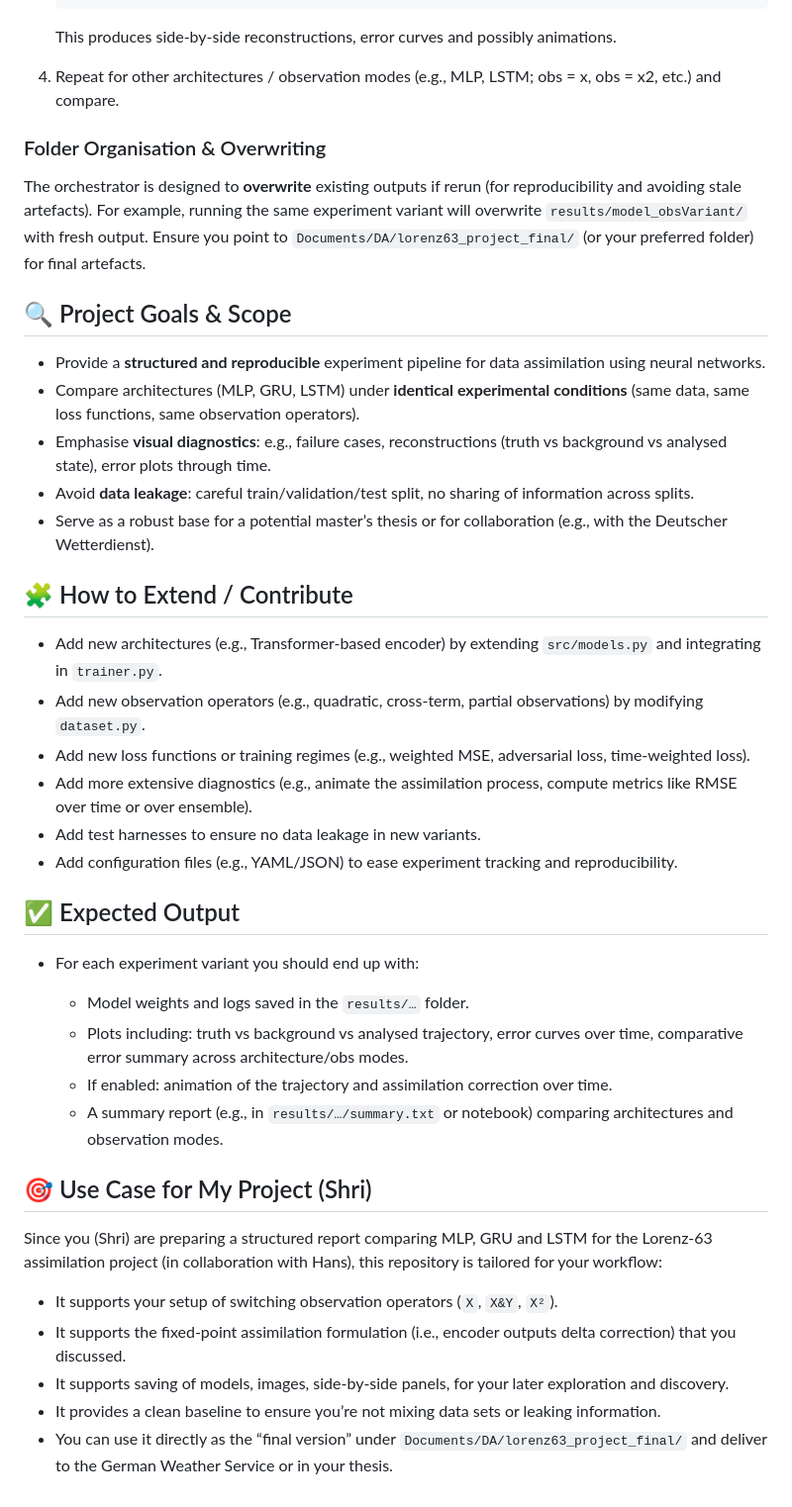
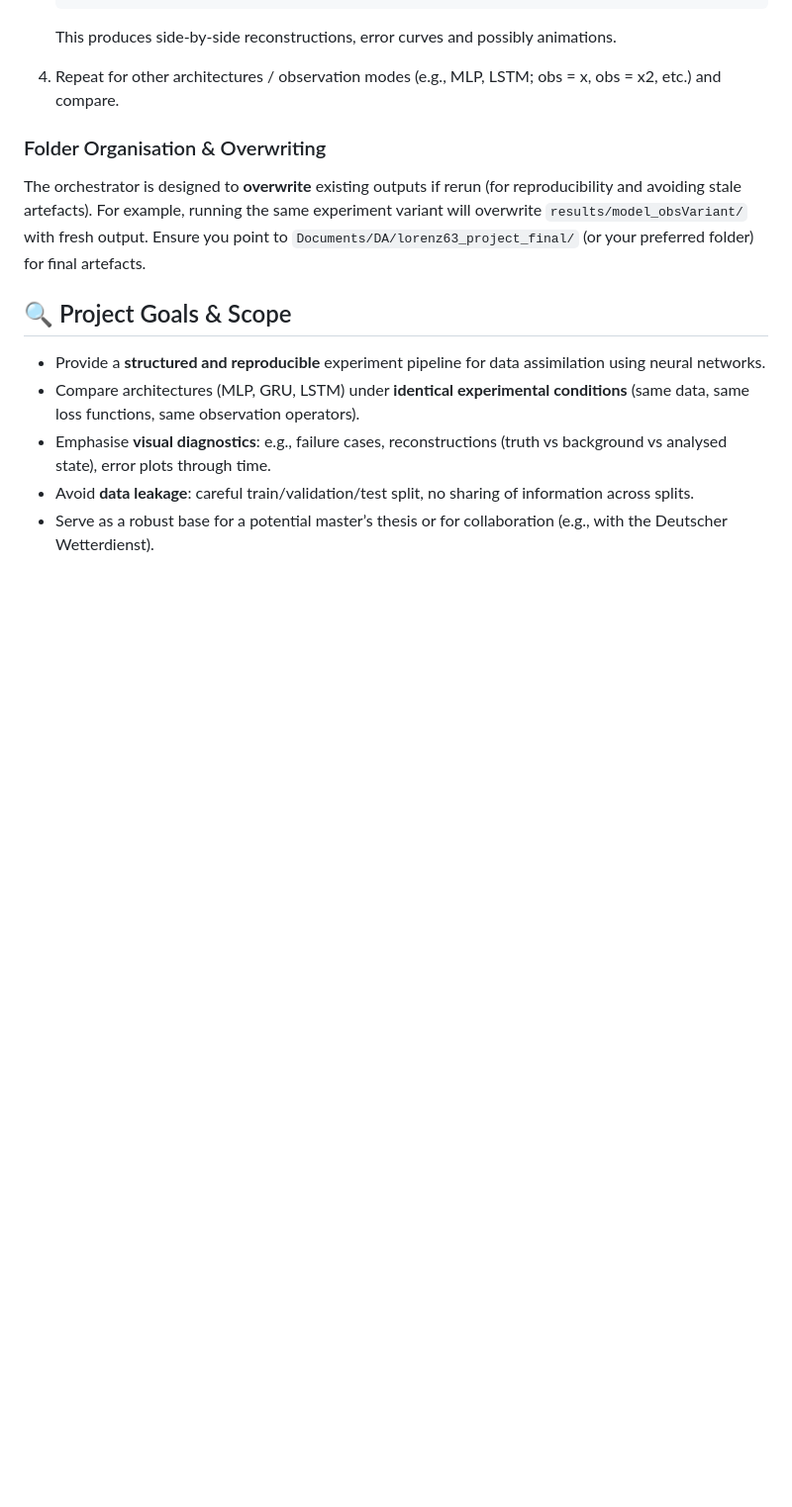
Before and after one commit to SriVidyaYeluripati/Data-Assimilation, a Markdown page: README.md, the part around the change. Shown at 99% size. GitHub-like rendering; blank space fills up the shorter version.

Commit message:
Remove contribution and expected output sections from README
Removed sections on contribution guidelines and expected output for project.

```diff
--- a/README.md
+++ b/README.md
@@ -90,31 +90,3 @@ Ensure you point to `Documents/DA/lorenz63_project_final/` (or your preferred fo
 * Emphasise **visual diagnostics**: e.g., failure cases, reconstructions (truth vs background vs analysed state), error plots through time.
 * Avoid **data leakage**: careful train/validation/test split, no sharing of information across splits.
 * Serve as a robust base for a potential master’s thesis or for collaboration (e.g., with the Deutscher Wetterdienst).
-
-## 🧩 How to Extend / Contribute
-
-* Add new architectures (e.g., Transformer‐based encoder) by extending `src/models.py` and integrating in `trainer.py`.
-* Add new observation operators (e.g., quadratic, cross‐term, partial observations) by modifying `dataset.py`.
-* Add new loss functions or training regimes (e.g., weighted MSE, adversarial loss, time‐weighted loss).
-* Add more extensive diagnostics (e.g., animate the assimilation process, compute metrics like RMSE over time or over ensemble).
-* Add test harnesses to ensure no data leakage in new variants.
-* Add configuration files (e.g., YAML/JSON) to ease experiment tracking and reproducibility.
-
-## ✅ Expected Output
-
-* For each experiment variant you should end up with:
-
-  * Model weights and logs saved in the `results/…` folder.
-  * Plots including: truth vs background vs analysed trajectory, error curves over time, comparative error summary across architecture/obs modes.
-  * If enabled: animation of the trajectory and assimilation correction over time.
-  * A summary report (e.g., in `results/…/summary.txt` or notebook) comparing architectures and observation modes.
-
-## 🎯 Use Case for My Project (Shri)
-
-Since you (Shri) are preparing a structured report comparing MLP, GRU and LSTM for the Lorenz‐63 assimilation project (in collaboration with Hans), this repository is tailored for your workflow:
-
-* It supports your setup of switching observation operators (`X`, `X&Y`, `X²`).
-* It supports the fixed‐point assimilation formulation (i.e., encoder outputs delta correction) that you discussed.
-* It supports saving of models, images, side-by-side panels, for your later exploration and discovery.
-* It provides a clean baseline to ensure you’re not mixing data sets or leaking information.
-* You can use it directly as the “final version” under `Documents/DA/lorenz63_project_final/` and deliver to the German Weather Service or in your thesis.
```
